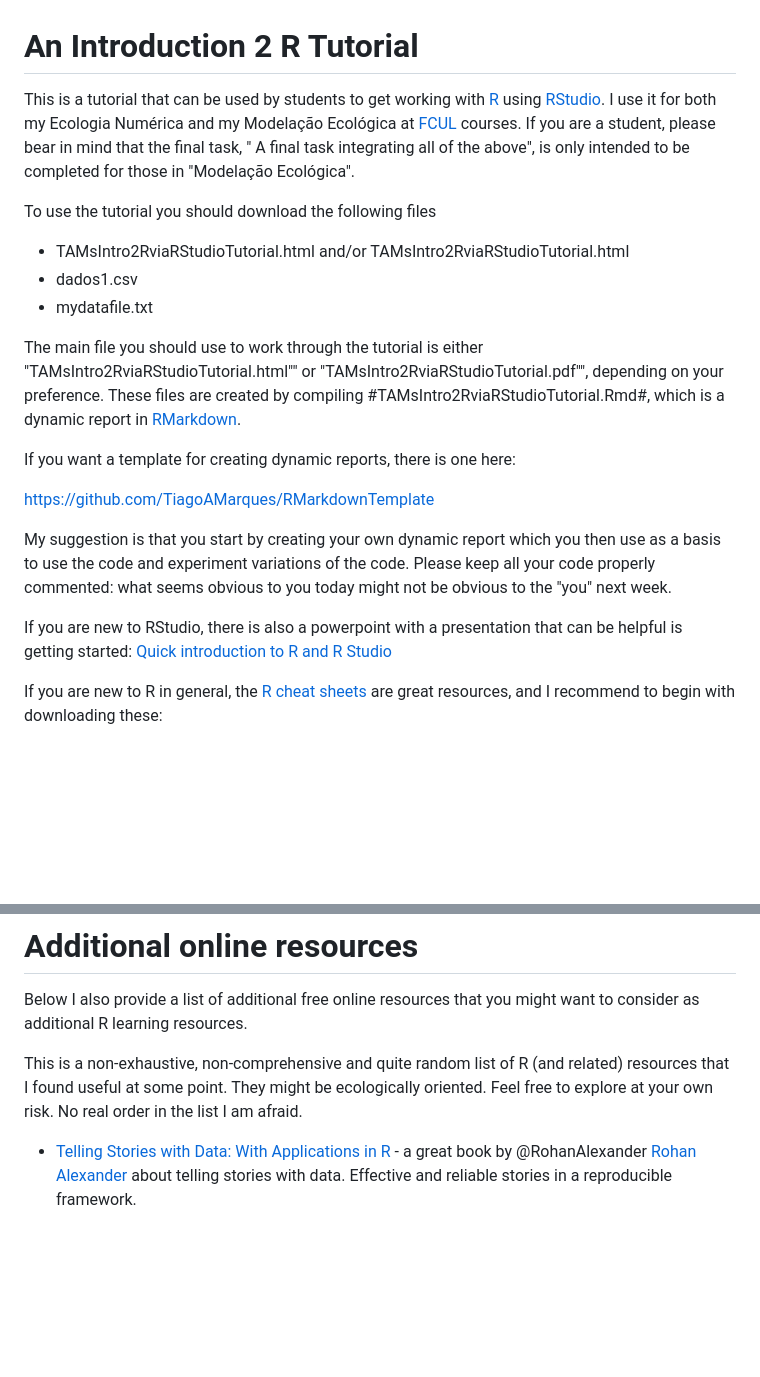
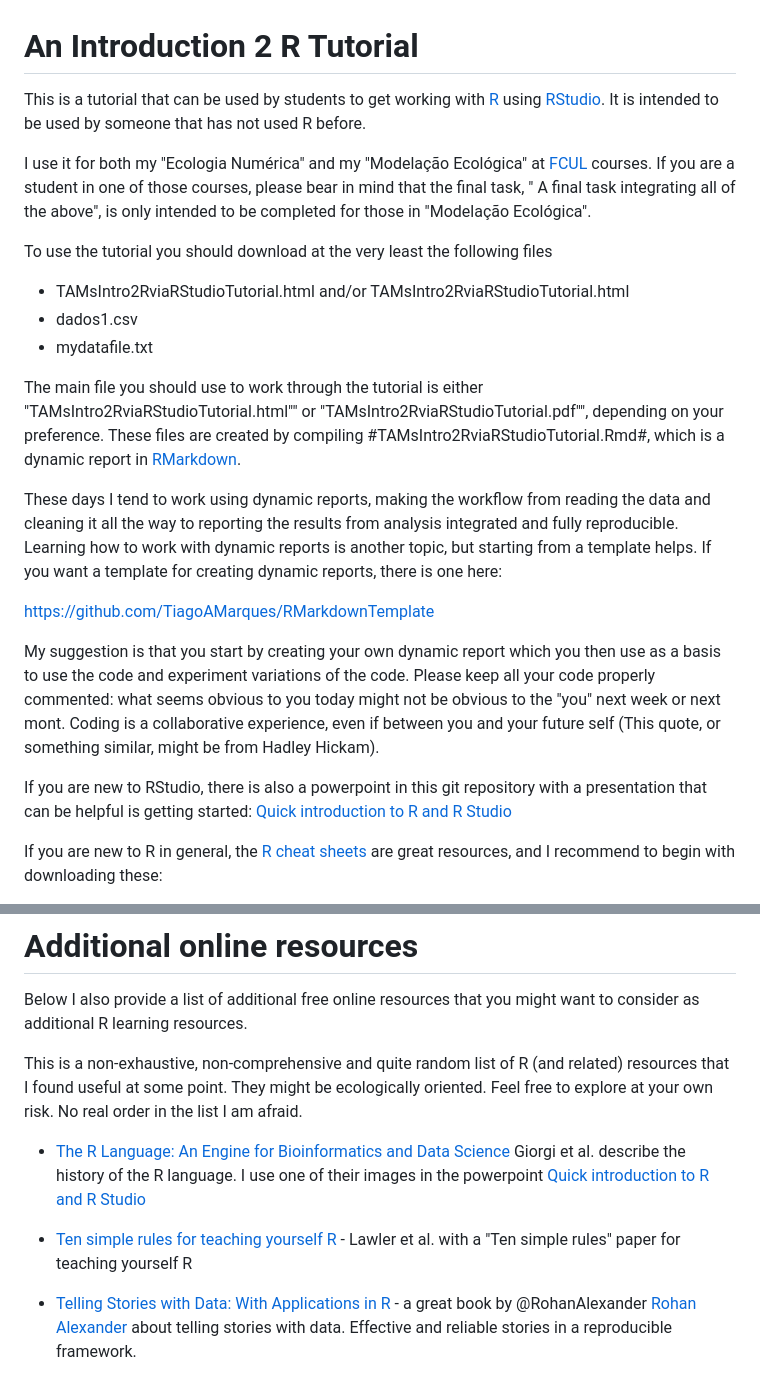
Before and after one commit to TiagoAMarques/AnIntro2RTutorial, a Markdown page: README.md, 2 parts joined by grey strips. Drawn GitHub-style; blank space fills up the shorter version.

Commit message:
edits to the read me + new references

```diff
--- a/README.md
+++ b/README.md
@@ -1,9 +1,11 @@
 
 # An Introduction 2 R Tutorial
 
-This is a tutorial that can be used by students to get working with [R](https://www.r-project.org/) using [RStudio](https://www.rstudio.com/). I use it for both my Ecologia Numérica and my Modelação Ecológica at [FCUL](https://ciencias.ulisboa.pt/en) courses. If you are a student, please bear in mind that the final task, " A final task integrating all of the above", is only intended to be completed for those in "Modelação Ecológica".
+This is a tutorial that can be used by students to get working with [R](https://www.r-project.org/) using [RStudio](https://www.rstudio.com/). It is intended to be used by someone that has not used R before.
 
-To use the tutorial you should download the following files
+I use it for both my "Ecologia Numérica" and my "Modelação Ecológica" at [FCUL](https://ciencias.ulisboa.pt/en) courses. If you are a student in one of those courses, please bear in mind that the final task, " A final task integrating all of the above", is only intended to be completed for those in "Modelação Ecológica".
+
+To use the tutorial you should download at the very least the following files
 
 - TAMsIntro2RviaRStudioTutorial.html and/or TAMsIntro2RviaRStudioTutorial.html
 - dados1.csv
@@ -11,13 +13,13 @@ To use the tutorial you should download the following files
 
 The main file you should use to work through the tutorial is either "TAMsIntro2RviaRStudioTutorial.html"" or "TAMsIntro2RviaRStudioTutorial.pdf"", depending on your preference. These files are created by compiling #TAMsIntro2RviaRStudioTutorial.Rmd#, which is a dynamic report in [RMarkdown](https://rmarkdown.rstudio.com/).
 
-If you want a template for creating dynamic reports, there is one here:
+These days I tend to work using dynamic reports, making the workflow from reading the data and cleaning it all the way to reporting the results from analysis integrated and fully reproducible. Learning how to work with dynamic reports is another topic, but starting from a template helps. If you want a template for creating dynamic reports, there is one here:
 
 https://github.com/TiagoAMarques/RMarkdownTemplate
 
-My suggestion is that you start by creating your own dynamic report which you then use as a basis to use the code and experiment variations of the code. Please keep all your code properly commented: what seems obvious to you today might not be obvious to the "you" next week.
+My suggestion is that you start by creating your own dynamic report which you then use as a basis to use the code and experiment variations of the code. Please keep all your code properly commented: what seems obvious to you today might not be obvious to the "you" next week or next mont. Coding is a collaborative experience, even if between you and your future self (This quote, or something similar, might be from Hadley Hickam).
 
-If you are new to RStudio, there is also a powerpoint with a presentation  that can be helpful is getting started: [Quick introduction to R and R Studio](https://github.com/TiagoAMarques/AnIntro2RTutorial/blob/master/Quick%20introduction%20to%20R%20and%20R%20Studio.pptx)
+If you are new to RStudio, there is also a powerpoint in this git repository with a presentation  that can be helpful is getting started: [Quick introduction to R and R Studio](https://github.com/TiagoAMarques/AnIntro2RTutorial/blob/master/Quick%20introduction%20to%20R%20and%20R%20Studio.pptx)
 
 If you are new to R in general, the [R cheat sheets](https://www.rstudio.com/resources/cheatsheets/) are great resources, and I recommend to begin with downloading these:
 
@@ -31,6 +33,10 @@ Also, if you want to learn R interactively from the command line, you might want
 Below I also provide a list of additional free online resources that you might want to consider as additional R learning resources.
 
 This is a non-exhaustive, non-comprehensive and quite random list of R (and related) resources that I found useful at some point. They might be ecologically oriented. Feel free to explore at your own risk. No real order in the list I am afraid.
+
+- [The R Language: An Engine for Bioinformatics and Data Science](https://doi.org/10.3390/life12050648) Giorgi et al. describe the history of the R language. I use one of their images in the powerpoint [Quick introduction to R and R Studio](https://github.com/TiagoAMarques/AnIntro2RTutorial/blob/master/Quick%20introduction%20to%20R%20and%20R%20Studio.pptx)
+
+- [Ten simple rules for teaching yourself R ](https://doi.org/10.1371/journal.pcbi.1010372) - Lawler et al. with a "Ten simple rules" paper for teaching yourself R
 
 - [Telling Stories with Data: With Applications in R](https://tellingstorieswithdata.com/) - a great book by @RohanAlexander [Rohan Alexander](https://rohanalexander.com/) about telling stories with data. Effective and reliable stories in a reproducible framework.
 
```
